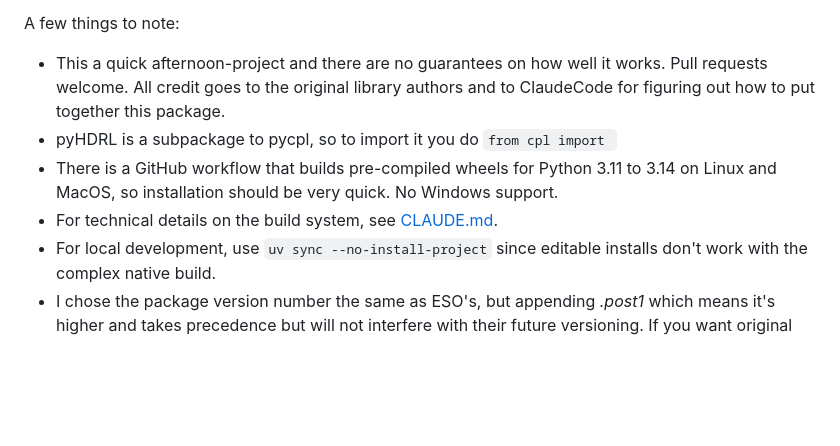
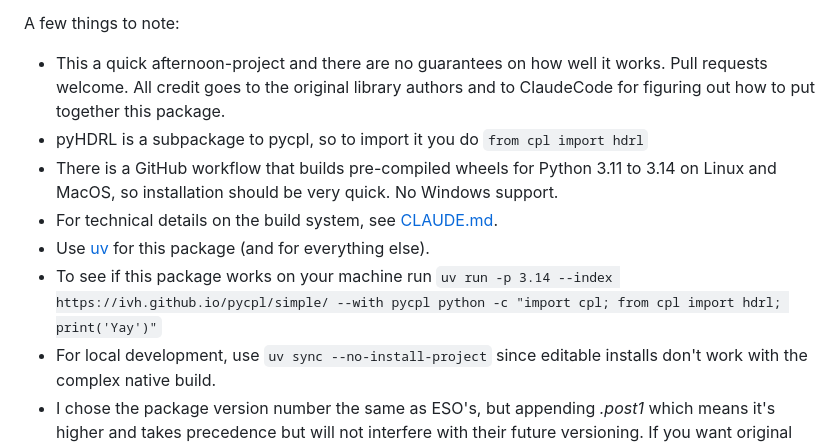
Before and after one commit to ivh/pycpl, a Markdown page: README.md, the part around the change. Drawn GitHub-style; blank space fills up the shorter version.

```diff
--- a/README.md
+++ b/README.md
@@ -8,9 +8,11 @@ As of January 2026 this package also contains [pyHDRL](https://www.eso.org/sci/s
 
 A few things to note:
 * This a quick afternoon-project and there are no guarantees on how well it works. Pull requests welcome. All credit goes to the original library authors and to ClaudeCode for figuring out how to put together this package.
-* pyHDRL is a subpackage to pycpl, so to import it you do `from cpl import `
+* pyHDRL is a subpackage to pycpl, so to import it you do `from cpl import hdrl`
 * There is a GitHub workflow that builds pre-compiled wheels for Python 3.11 to 3.14 on Linux and MacOS, so installation should be very quick. No Windows support.
 * For technical details on the build system, see [CLAUDE.md](CLAUDE.md).
+* Use [uv](https://docs.astral.sh/uv/) for this package (and for everything else).
+* To see if this package works on your machine run `uv run -p 3.14 --index https://ivh.github.io/pycpl/simple/ --with pycpl python -c "import cpl; from cpl import hdrl; print('Yay')"`
 * For local development, use `uv sync --no-install-project` since editable installs don't work with the complex native build.
 * I chose the package version number the same as ESO's, but appending *.post1* which means it's higher and takes precedence but will not interfere with their future versioning. If you want original pycpl from ESO, use only their index and/or install the fixed version number like *pycpl==1.0.3* .
 * The installation instructions below do not apply to this package. Instead do `(uv) pip install pycpl --extra-index-url https://ivh.github.io/pycpl/simple/` or add the URL to your *pyproject.toml*. Like this, `uv sync` will install *pycpl* from here and *pyesorex* and *edps* from ESO, having them use the bundled pycpl:
```
